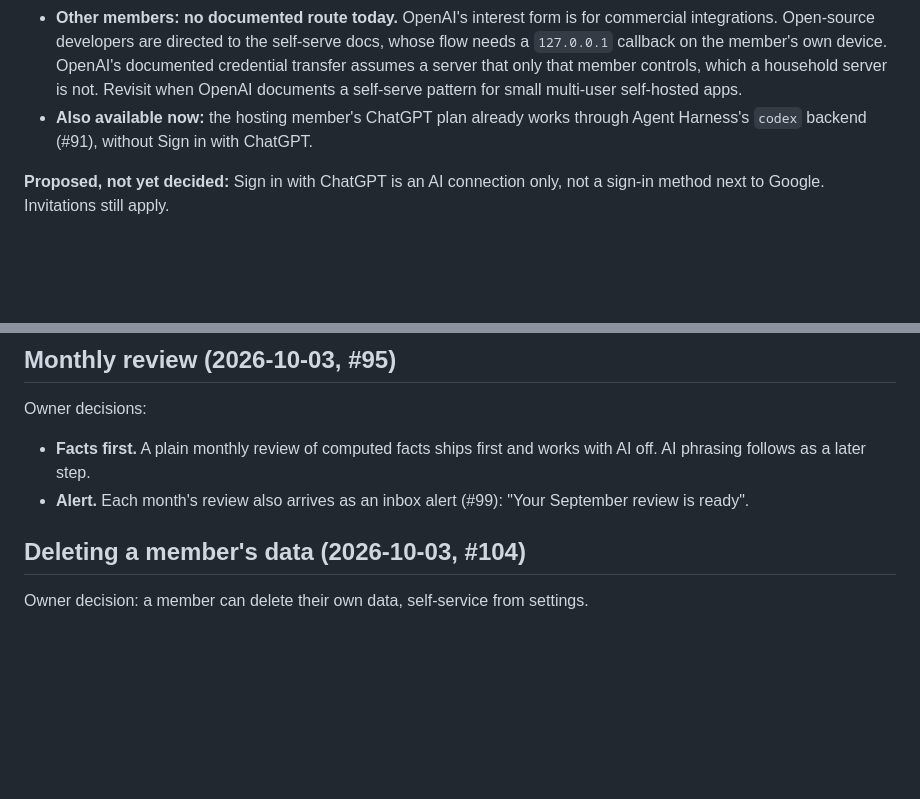
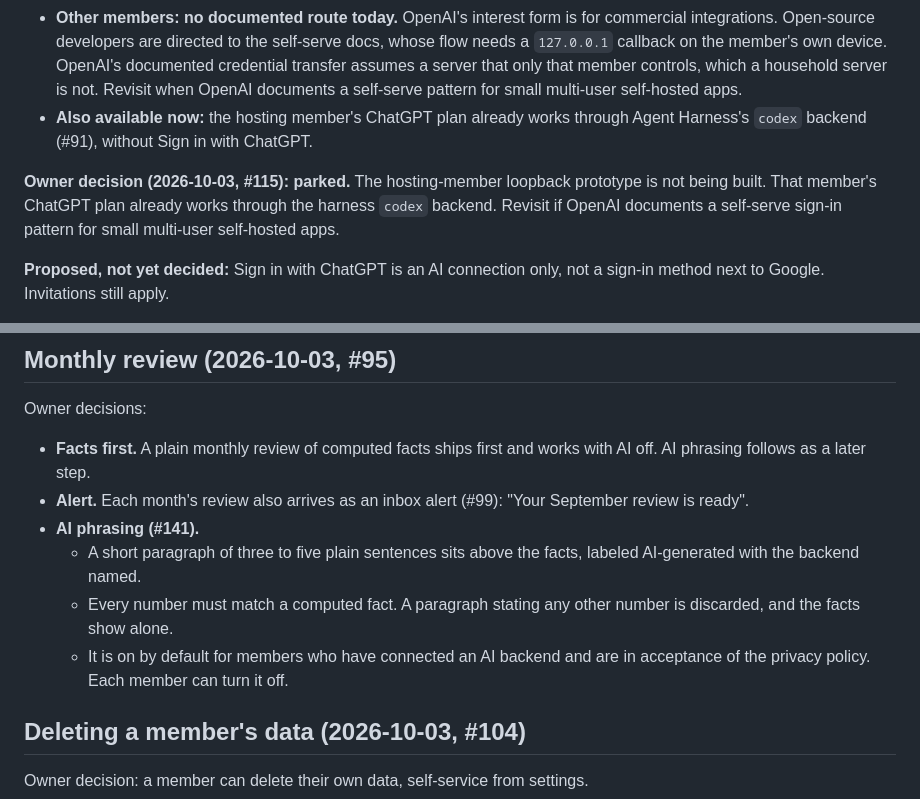
Before and after one commit to dflippojr/financial-planner, a Markdown page: docs/requirements.md, 2 parts joined by grey strips. Drawn GitHub-style; blank space fills up the shorter version.

Commit message:
Record the monthly review AI phrasing decision and park ChatGPT sign-in
Co-Authored-By: Claude Opus 5.5 <noreply@anthropic.com>
Claude-Session: https://claude.ai/code/session_01WvtrAPPza1ZmQ1Mnw3AavQ

```diff
--- a/docs/requirements.md
+++ b/docs/requirements.md
@@ -426,6 +426,8 @@ The owner wants to find out what access is possible rather than wait. Two routes
 - **Other members: no documented route today.** OpenAI's interest form is for commercial integrations. Open-source developers are directed to the self-serve docs, whose flow needs a `127.0.0.1` callback on the member's own device. OpenAI's documented credential transfer assumes a server that only that member controls, which a household server is not. Revisit when OpenAI documents a self-serve pattern for small multi-user self-hosted apps.
 - **Also available now:** the hosting member's ChatGPT plan already works through Agent Harness's `codex` backend (#91), without Sign in with ChatGPT.
 
+**Owner decision (2026-10-03, #115): parked.** The hosting-member loopback prototype is not being built. That member's ChatGPT plan already works through the harness `codex` backend. Revisit if OpenAI documents a self-serve sign-in pattern for small multi-user self-hosted apps.
+
 **Proposed, not yet decided:** Sign in with ChatGPT is an AI connection only, not a sign-in method next to Google. Invitations still apply.
 
 **Data use:** plan-usage Responses must use `store: false`. Whether request bodies are used for training was not established. #106 applies before household-shared data is sent.
@@ -499,6 +501,10 @@ Owner decisions:
 Owner decisions:
 - **Facts first.** A plain monthly review of computed facts ships first and works with AI off. AI phrasing follows as a later step.
 - **Alert.** Each month's review also arrives as an inbox alert (#99): "Your September review is ready".
+- **AI phrasing (#141).**
+  - A short paragraph of three to five plain sentences sits above the facts, labeled AI-generated with the backend named.
+  - Every number must match a computed fact. A paragraph stating any other number is discarded, and the facts show alone.
+  - It is on by default for members who have connected an AI backend and are in acceptance of the privacy policy. Each member can turn it off.
 
 ## Deleting a member's data (2026-10-03, #104)
 
```
Also changed, not shown: docs/backlog.md (+1 -1 lines).
